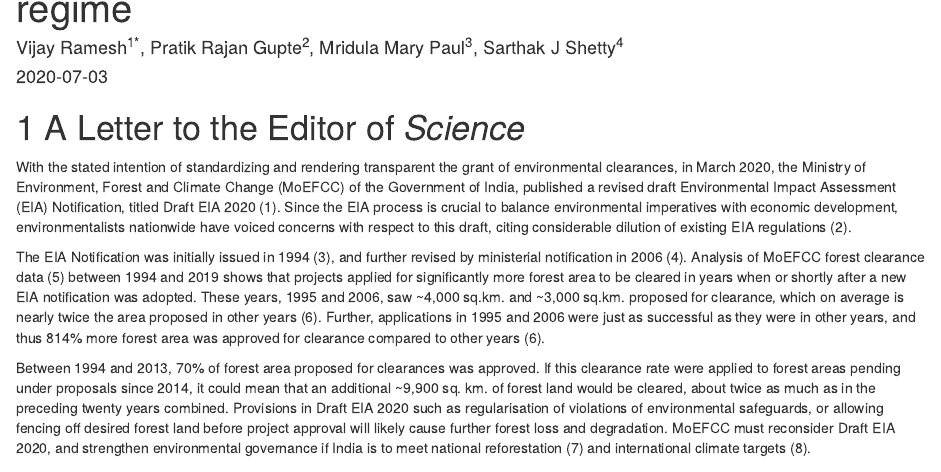
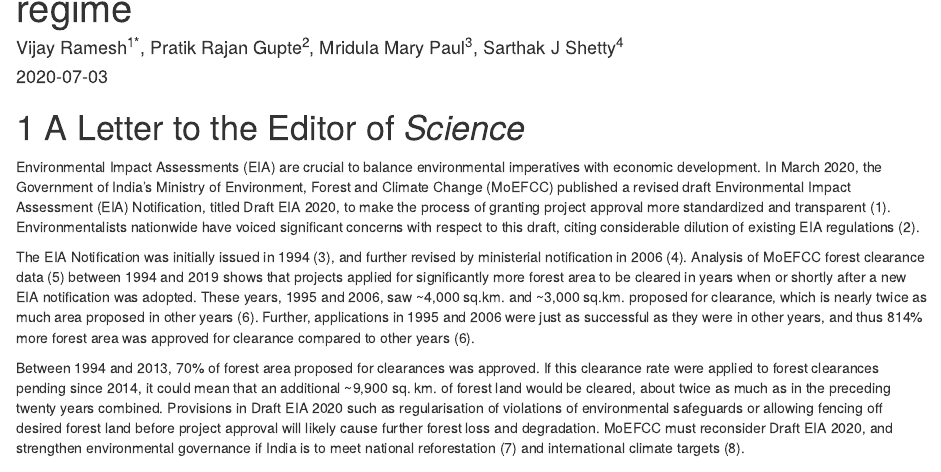
Before and after one commit to pratikunterwegs/forest-clearance-india, an R Markdown document (index.rmd): the page in a window 1100 px wide, from 80 px down. Rendered offline with R 4.5, knitr and Pandoc, with nearby package versions; drawn as R Markdown's standard HTML page in place of the format the file asks for.

Commit message:
update text

```diff
--- a/index.rmd
+++ b/index.rmd
@@ -15,11 +15,11 @@ description: ""
 
 # A Letter to the Editor of _Science_
 
-With the stated intention of standardizing and rendering transparent the grant of environmental clearances, in March 2020, the Ministry of Environment, Forest and Climate Change (MoEFCC) of the Government of India, published a revised draft Environmental Impact Assessment (EIA) Notification, titled Draft EIA 2020 (1). Since the EIA process is crucial to balance environmental imperatives with economic development, environmentalists nationwide have voiced concerns with respect to this draft, citing considerable dilution of existing EIA regulations (2).
+Environmental Impact Assessments (EIA) are crucial to balance environmental imperatives with economic development.  In March 2020, the Government of India’s Ministry of Environment, Forest and Climate Change (MoEFCC) published a revised draft Environmental Impact Assessment (EIA) Notification, titled Draft EIA 2020, to make the process of granting project approval more standardized and transparent (1). Environmentalists nationwide have voiced significant concerns with respect to this draft, citing considerable dilution of existing EIA regulations (2).
 
-The EIA Notification was initially issued in 1994 (3), and further revised by ministerial notification in 2006 (4). Analysis of MoEFCC forest clearance data (5) between 1994 and 2019 shows that projects applied for significantly more forest area to be cleared in years when or shortly after a new EIA notification was adopted. These years, 1995 and 2006, saw ~4,000 sq.km. and ~3,000 sq.km. proposed for clearance, which on average is nearly twice the area proposed in other years (6). Further, applications in 1995 and 2006 were just as successful as they were in other years, and thus 814% more forest area was approved for clearance compared to other years (6).
+The EIA Notification was initially issued in 1994 (3), and further revised by ministerial notification in 2006 (4). Analysis of MoEFCC forest clearance data (5) between 1994 and 2019 shows that projects applied for significantly more forest area to be cleared in years when or shortly after a new EIA notification was adopted. These years, 1995 and 2006, saw ~4,000 sq.km. and ~3,000 sq.km. proposed for clearance, which is nearly twice as much area proposed in other years (6). Further, applications in 1995 and 2006 were just as successful as they were in other years, and thus 814% more forest area was approved for clearance compared to other years (6).
 
-Between 1994 and 2013, 70% of forest area proposed for clearances was approved. If this clearance rate were applied to forest areas pending under proposals since 2014, it could mean that an additional ~9,900 sq. km. of forest land would be cleared, about twice as much as in the preceding twenty years combined. Provisions in Draft EIA 2020 such as regularisation of violations of environmental safeguards, or allowing fencing off desired forest land before project approval will likely cause further forest loss and degradation. MoEFCC must reconsider Draft EIA 2020, and strengthen environmental governance if India is to meet national reforestation (7) and international climate targets (8).
+Between 1994 and 2013, 70% of forest area proposed for clearances was approved. If this clearance rate were applied to forest clearances pending since 2014, it could mean that an additional ~9,900 sq. km. of forest land would be cleared, about twice as much as in the preceding twenty years combined. Provisions in Draft EIA 2020 such as regularisation of violations of environmental safeguards or allowing fencing off desired forest land before project approval will likely cause further forest loss and degradation. MoEFCC must reconsider Draft EIA 2020, and strengthen environmental governance if India is to meet national reforestation (7) and international climate targets (8).
 
 ![](Figures/fig_area_by_year.png)
 
```
Also changed, not shown: README.md, docs/search_index.json, 1 other file.
